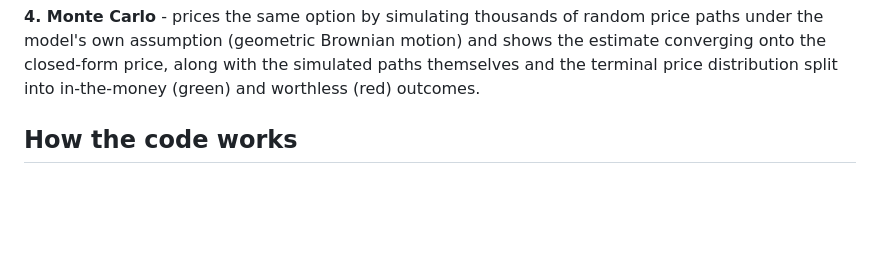
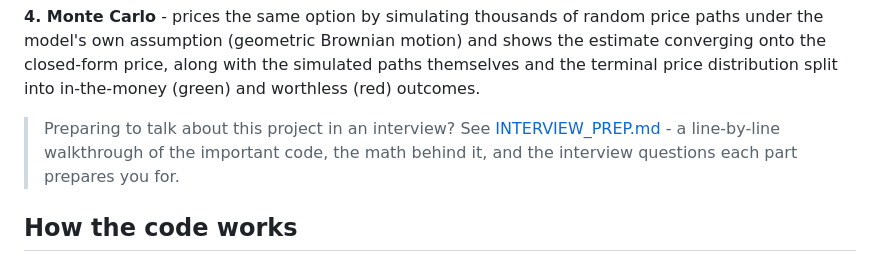
Before and after one commit to mihircoding/options-pricer, a Markdown page: README.md, the part around the change. GitHub-like rendering; blank space fills up the shorter version.

Commit message:
Add interview prep doc: line-by-line code walkthrough with quant Q&A
Co-Authored-By: Claude Fable 5 <noreply@anthropic.com>

```diff
--- a/README.md
+++ b/README.md
@@ -74,6 +74,11 @@ random price paths under the model's own assumption (geometric Brownian
 motion) and shows the estimate converging onto the closed-form price, along
 with the simulated paths themselves and the terminal price distribution
 split into in-the-money (green) and worthless (red) outcomes.
+
+> Preparing to talk about this project in an interview? See
+> [INTERVIEW_PREP.md](INTERVIEW_PREP.md) - a line-by-line walkthrough of the
+> important code, the math behind it, and the interview questions each part
+> prepares you for.
 
 ## How the code works
 
```
Also changed, not shown: INTERVIEW_PREP.md (added, +436 -0 lines).
